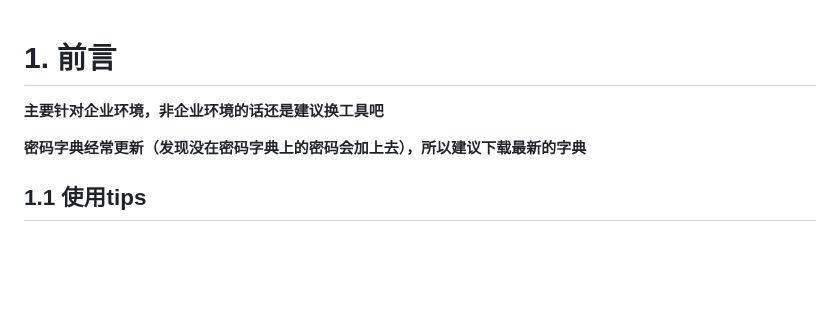
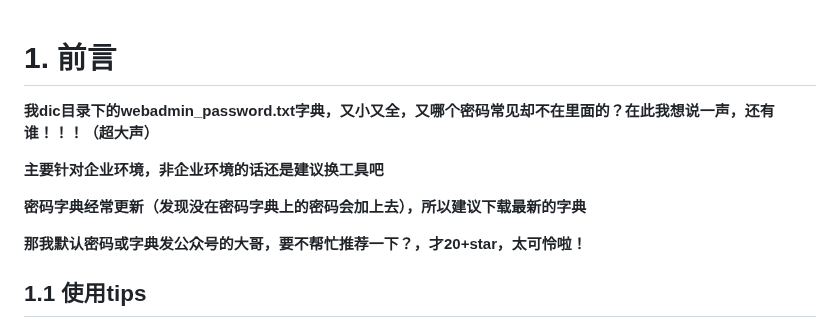
Before and after one commit to qingchenhh/dicer, a Markdown page: README.md, the part around the change. Drawn GitHub-style; blank space fills up the shorter version.

```diff
--- a/README.md
+++ b/README.md
@@ -1,8 +1,12 @@
 # 1. 前言
+
+**我dic目录下的webadmin_password.txt字典，又小又全，又哪个密码常见却不在里面的？在此我想说一声，还有谁！！！（超大声）**
 
 **主要针对企业环境，非企业环境的话还是建议换工具吧**
 
 **密码字典经常更新（发现没在密码字典上的密码会加上去），所以建议下载最新的字典**
+
+**那我默认密码或字典发公众号的大哥，要不帮忙推荐一下？，才20+star，太可怜啦！**
 
 ## 1.1 使用tips
 
```
